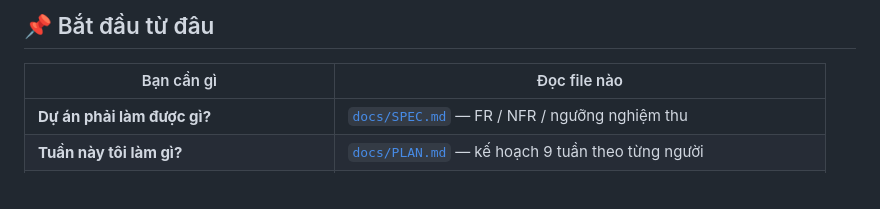
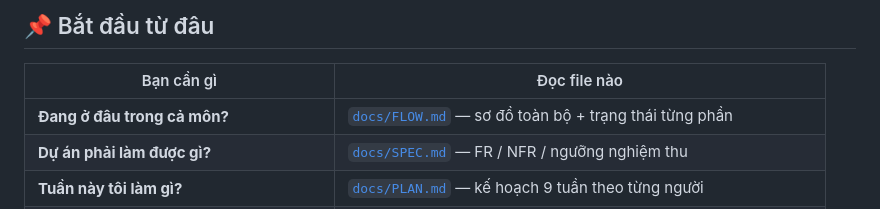
Before and after one commit to GiapDN-13/DSP391m-flood-forecast, a Markdown page: README.md, the part around the change. Rendered like a GitHub page.

```diff
--- a/README.md
+++ b/README.md
@@ -11,6 +11,7 @@ Dữ liệu mở: **Open-Meteo Flood API (GloFAS v4)**, **Open-Meteo Historical
 
 | Bạn cần gì | Đọc file nào |
 |---|---|
+| **Đang ở đâu trong cả môn?** | [`docs/FLOW.md`](docs/FLOW.md) — sơ đồ toàn bộ + trạng thái từng phần |
 | **Dự án phải làm được gì?** | [`docs/SPEC.md`](docs/SPEC.md) — FR / NFR / ngưỡng nghiệm thu |
 | **Tuần này tôi làm gì?** | [`docs/PLAN.md`](docs/PLAN.md) — kế hoạch 9 tuần theo từng người |
 | Ai làm gì, vì sao chia vậy | [`docs/TEAM.md`](docs/TEAM.md) |
```
Also changed, not shown: docs/FLOW.md (added, +192 -0 lines).
